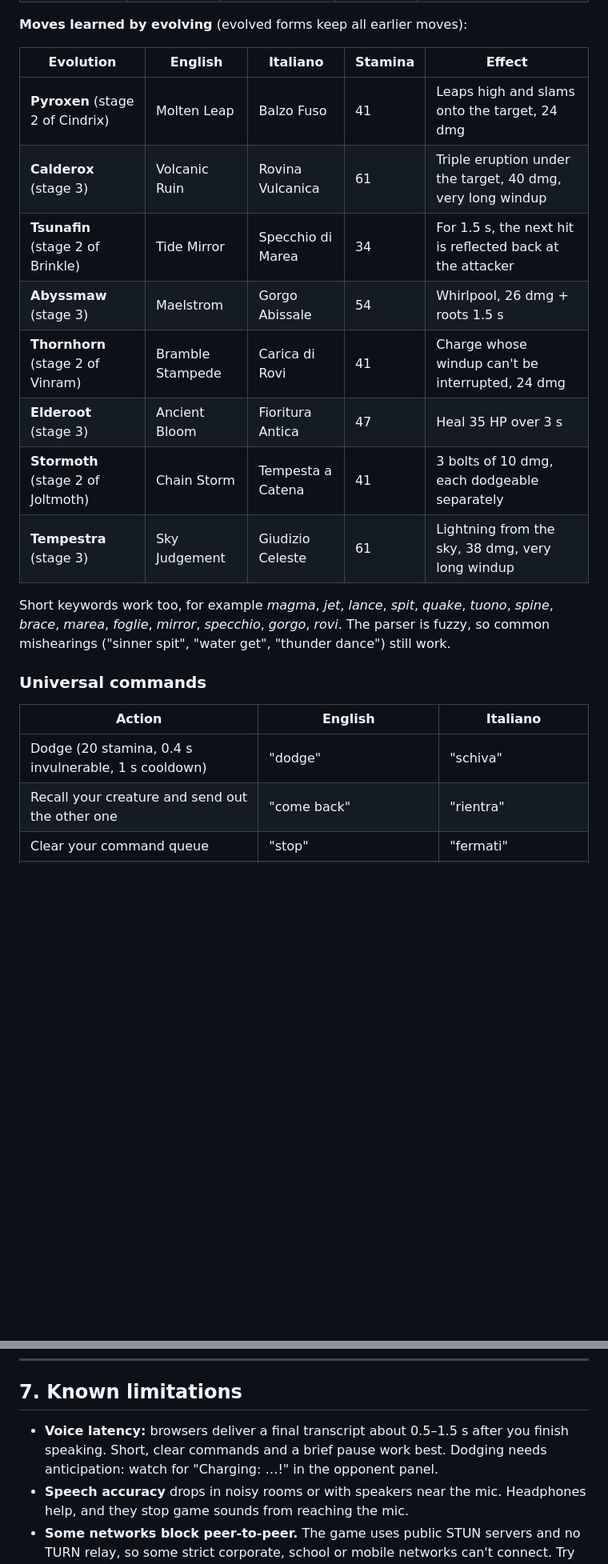
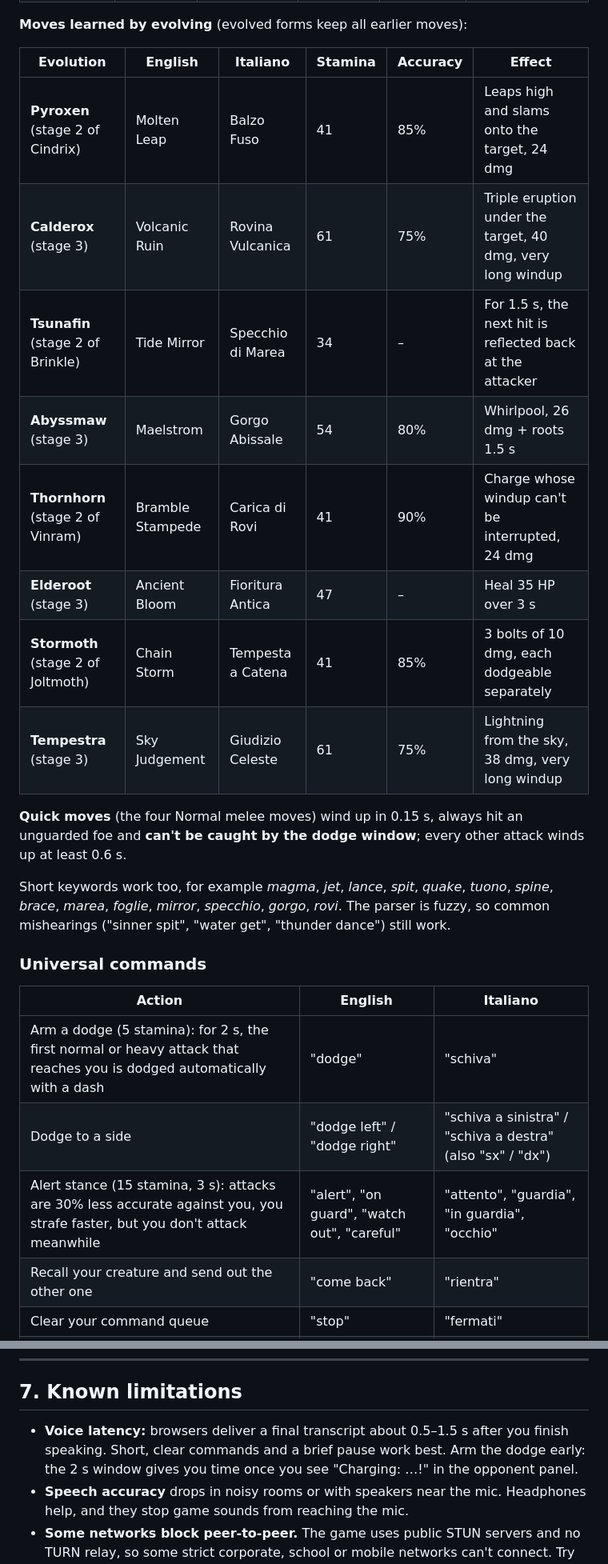
Before and after one commit to giovannialtamore00-create/yappemon, a Markdown page: README.md, 2 parts joined by grey strips. Shown at 80% size. Drawn GitHub-style; blank space fills up the shorter version.

```diff
--- a/README.md
+++ b/README.md
@@ -125,16 +125,18 @@ Speak naturally and **pause briefly** after a command: the game acts when the re
 
 **Moves learned by evolving** (evolved forms keep all earlier moves):
 
-| Evolution | English | Italiano | Stamina | Effect |
-|---|---|---|---|---|
-| **Pyroxen** (stage 2 of Cindrix) | Molten Leap | Balzo Fuso | 41 | Leaps high and slams onto the target, 24 dmg |
-| **Calderox** (stage 3) | Volcanic Ruin | Rovina Vulcanica | 61 | Triple eruption under the target, 40 dmg, very long windup |
-| **Tsunafin** (stage 2 of Brinkle) | Tide Mirror | Specchio di Marea | 34 | For 1.5 s, the next hit is reflected back at the attacker |
-| **Abyssmaw** (stage 3) | Maelstrom | Gorgo Abissale | 54 | Whirlpool, 26 dmg + roots 1.5 s |
-| **Thornhorn** (stage 2 of Vinram) | Bramble Stampede | Carica di Rovi | 41 | Charge whose windup can't be interrupted, 24 dmg |
-| **Elderoot** (stage 3) | Ancient Bloom | Fioritura Antica | 47 | Heal 35 HP over 3 s |
-| **Stormoth** (stage 2 of Joltmoth) | Chain Storm | Tempesta a Catena | 41 | 3 bolts of 10 dmg, each dodgeable separately |
-| **Tempestra** (stage 3) | Sky Judgement | Giudizio Celeste | 61 | Lightning from the sky, 38 dmg, very long windup |
+| Evolution | English | Italiano | Stamina | Accuracy | Effect |
+|---|---|---|---|---|---|
+| **Pyroxen** (stage 2 of Cindrix) | Molten Leap | Balzo Fuso | 41 | 85% | Leaps high and slams onto the target, 24 dmg |
+| **Calderox** (stage 3) | Volcanic Ruin | Rovina Vulcanica | 61 | 75% | Triple eruption under the target, 40 dmg, very long windup |
+| **Tsunafin** (stage 2 of Brinkle) | Tide Mirror | Specchio di Marea | 34 | – | For 1.5 s, the next hit is reflected back at the attacker |
+| **Abyssmaw** (stage 3) | Maelstrom | Gorgo Abissale | 54 | 80% | Whirlpool, 26 dmg + roots 1.5 s |
+| **Thornhorn** (stage 2 of Vinram) | Bramble Stampede | Carica di Rovi | 41 | 90% | Charge whose windup can't be interrupted, 24 dmg |
+| **Elderoot** (stage 3) | Ancient Bloom | Fioritura Antica | 47 | – | Heal 35 HP over 3 s |
+| **Stormoth** (stage 2 of Joltmoth) | Chain Storm | Tempesta a Catena | 41 | 85% | 3 bolts of 10 dmg, each dodgeable separately |
+| **Tempestra** (stage 3) | Sky Judgement | Giudizio Celeste | 61 | 75% | Lightning from the sky, 38 dmg, very long windup |
+
+**Quick moves** (the four Normal melee moves) wind up in 0.15 s, always hit an unguarded foe and **can't be caught by the dodge window**; every other attack winds up at least 0.6 s.
 
 Short keywords work too, for example *magma*, *jet*, *lance*, *spit*, *quake*, *tuono*, *spine*, *brace*, *marea*, *foglie*, *mirror*, *specchio*, *gorgo*, *rovi*. The parser is fuzzy, so common mishearings ("sinner spit", "water get", "thunder dance") still work.
 
@@ -142,7 +144,9 @@ Short keywords work too, for example *magma*, *jet*, *lance*, *spit*, *quake*, *
 
 | Action | English | Italiano |
 |---|---|---|
-| Dodge (20 stamina, 0.4 s invulnerable, 1 s cooldown) | "dodge" | "schiva" |
+| Arm a dodge (5 stamina): for 2 s, the first normal or heavy attack that reaches you is dodged automatically with a dash | "dodge" | "schiva" |
+| Dodge to a side | "dodge left" / "dodge right" | "schiva a sinistra" / "schiva a destra" (also "sx" / "dx") |
+| Alert stance (15 stamina, 3 s): attacks are 30% less accurate against you, you strafe faster, but you don't attack meanwhile | "alert", "on guard", "watch out", "careful" | "attento", "guardia", "in guardia", "occhio" |
 | Recall your creature and send out the other one | "come back" | "rientra" |
 | Clear your command queue | "stop" | "fermati" |
 | Switch to a specific creature | "go Joltmoth" | "vai Joltmoth" |
@@ -204,7 +211,7 @@ Saying **"dodge"** at the start of a command jumps the queue, so you can react t
 
 ## 7. Known limitations
 
-- **Voice latency:** browsers deliver a final transcript about 0.5–1.5 s after you finish speaking. Short, clear commands and a brief pause work best. Dodging needs anticipation: watch for "Charging: …!" in the opponent panel.
+- **Voice latency:** browsers deliver a final transcript about 0.5–1.5 s after you finish speaking. Short, clear commands and a brief pause work best. Arm the dodge early: the 2 s window gives you time once you see "Charging: …!" in the opponent panel.
 - **Speech accuracy** drops in noisy rooms or with speakers near the mic. Headphones help, and they stop game sounds from reaching the mic.
 - **Some networks block peer-to-peer.** The game uses public STUN servers and no TURN relay, so some strict corporate, school or mobile networks can't connect. Try another network (for example a phone hotspot) if joining hangs.
 - **The public PeerJS broker** (`0.peerjs.com`) is only used to introduce the two browsers. If it's down, online play can't start (Practice still works).
```
Also changed, not shown: other parts of README.md (+27 -24 lines), DECISIONS.md (+4 -0 lines).
